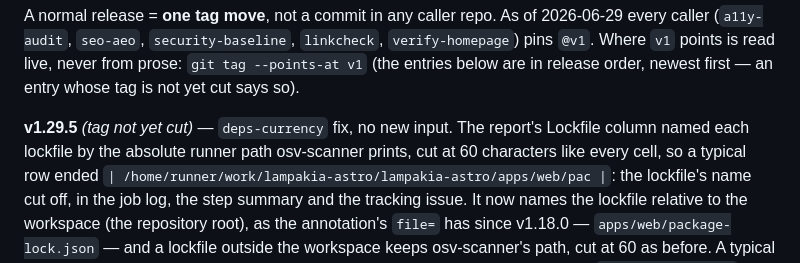
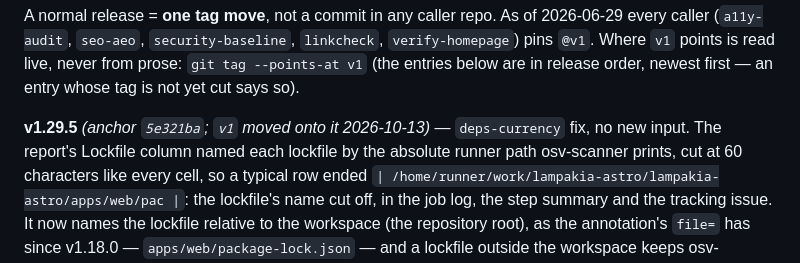
Before and after one commit to mvalasis/ci-actions, a Markdown page: README.md, the part around the change. Drawn GitHub-style.

Commit message:
docs(release): v1.29.5 cut; v1 moved onto 5e321ba

```diff
--- a/README.md
+++ b/README.md
@@ -88,7 +88,7 @@ A normal release = **one tag move**, not a commit in any caller repo. As of
 from prose: `git tag --points-at v1` (the entries below are in release order,
 newest first — an entry whose tag is not yet cut says so).
 
-**v1.29.5** *(tag not yet cut)* — `deps-currency` fix, no new input. The report's Lockfile column named each lockfile by the
+**v1.29.5** *(anchor `5e321ba`; `v1` moved onto it 2026-10-13)* — `deps-currency` fix, no new input. The report's Lockfile column named each lockfile by the
 absolute runner path osv-scanner prints, cut at 60 characters like every cell, so a typical row ended
 `| /home/runner/work/lampakia-astro/lampakia-astro/apps/web/pac |`: the lockfile's name cut off, in the job log, the step
 summary and the tracking issue. It now names the lockfile relative to the workspace (the repository root), as the annotation's
```
